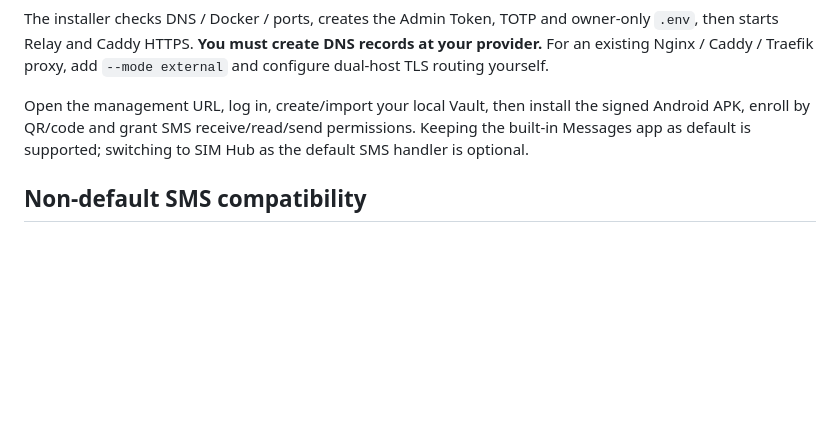
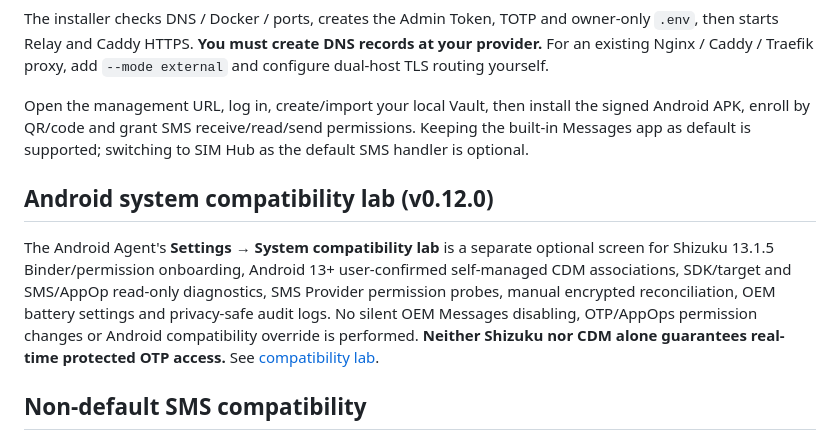
Before and after one commit to blackkcold/simhub, a Markdown page: README.md, the part around the change. Drawn GitHub-style; blank space fills up the shorter version.

Commit message:
docs(en): introduce separate compatibility lab

```diff
--- a/README.md
+++ b/README.md
@@ -82,6 +82,10 @@ The installer checks DNS / Docker / ports, creates the Admin Token, TOTP and own
 
 Open the management URL, log in, create/import your local Vault, then install the signed Android APK, enroll by QR/code and grant SMS receive/read/send permissions. Keeping the built-in Messages app as default is supported; switching to SIM Hub as the default SMS handler is optional.
 
+## Android system compatibility lab (v0.12.0)
+
+The Android Agent's **Settings → System compatibility lab** is a separate optional screen for Shizuku 13.1.5 Binder/permission onboarding, Android 13+ user-confirmed self-managed CDM associations, SDK/target and SMS/AppOp read-only diagnostics, SMS Provider permission probes, manual encrypted reconciliation, OEM battery settings and privacy-safe audit logs. No silent OEM Messages disabling, OTP/AppOps permission changes or Android compatibility override is performed. **Neither Shizuku nor CDM alone guarantees real-time protected OTP access.** See [compatibility lab](docs/COMPATIBILITY_LAB.md).
+
 ## Non-default SMS compatibility
 
 The Android node listens for `SMS_RECEIVED` and reads the system SMS Provider without replacing the OEM Messages app, when the device grants `RECEIVE_SMS`, `READ_SMS` and `SEND_SMS`. SMS broadcasts wake the existing encrypted sync queue; a six-hour rolling Provider scan reconciles delayed SMS without overwriting the OEM inbox. On Android 17, non-exempt apps can receive protected OTP messages **about three hours late**. Permissions may be withheld by the installer or OEM; live OTP reception is not guaranteed in companion mode. Use the optional default-handler mode where supported if real-time protected OTPs are essential. [Android setup](docs/ANDROID_SETUP.md) explains the limits.
```
